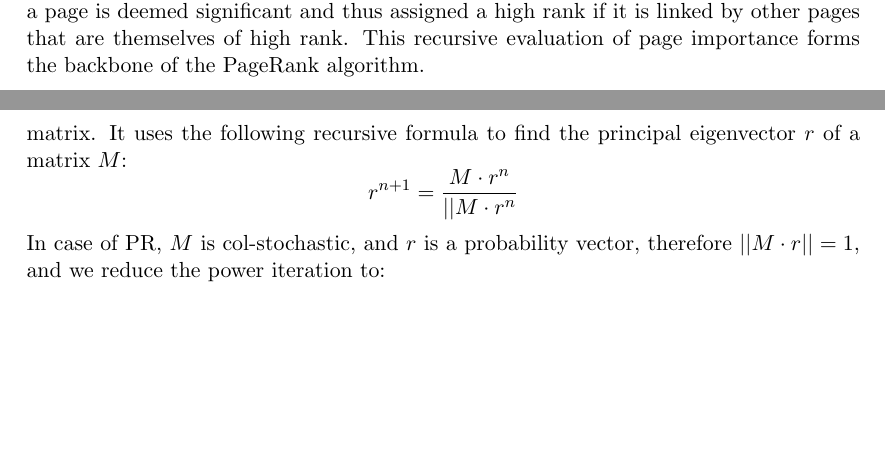
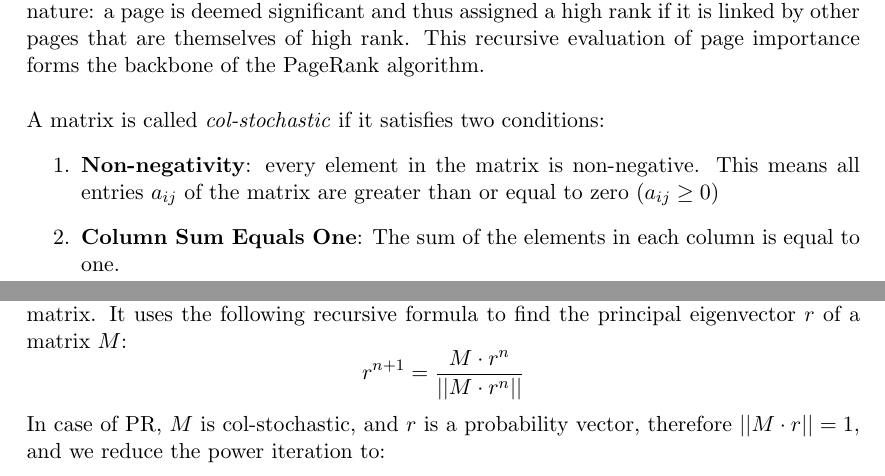
Before and after one commit to Hwid2121/Numerical_Computing_Content, a LaTeX document (tex/template.tex): two parts of pages 1 and 2 of 76 before the commit and two parts of pages 1 and 2 of 77 after it, joined at a grey line, cut so that both start at the same text, the shorter picture padded with empty space. Compiled offline with pdfLaTeX; a LaTeX package or settings file that is missing is left out.

Commit message:
updated chapter 1

```diff
--- a/tex/template.tex
+++ b/tex/template.tex
@@ -55,7 +55,12 @@ The PageRank algorithm, a seminal creation of Google's co-founders Larry Page an
 The core idea of PageRank can be visualized as a random surfer model. In this model, navigation across the web is simulated by randomly following outbound links from one web page to another. This process, however, encounters challenges such as dead ends (web pages lacking outbound links) and loops within tightly knit clusters of web pages. To mitigate these issues, PageRank introduces a randomization factor: at certain intervals, the surfer is directed to a randomly chosen web page, breaking free from loops and dead ends.
 \newline
 This model is mathematically conceptualized as a \textbf{Markov Chain} or \textbf{Markov Process}, where the probability of transitioning from one page to another is determined by the structure of the web's link network. The essence of PageRank lies in its recursive nature: a page is deemed significant and thus assigned a high rank if it is linked by other pages that are themselves of high rank. This recursive evaluation of page importance forms the backbone of the PageRank algorithm.
-
+\newline \newline
+A matrix is called \textit{col-stochastic} if it satisfies two conditions:
+\begin{enumerate}
+ \item {\textbf{Non-negativity}: every element in the matrix is non-negative. This means all entries $a_{ij}$ of the matrix are greater than or equal to zero ($a_{ij} \geq 0)$}
+ \item{\textbf{Column Sum Equals One}: The sum of the elements in each column is equal to one.}
+\end{enumerate}
 
 \subsection{Numerical Methods for Eigenvalue Problems}
 
@@ -65,12 +70,13 @@ The Power Method is an iterative algorithm used to compute the dominant eigenval
 \newline
 \textbf{The Power Iteration}: An approximation method for computing the eigenvectors of a matrix. It uses the following recursive formula to find the principal eigenvector $r$ of a matrix $M$:
 \[
- r^{n+1}=\frac{M\cdot r^n}{||M\cdot r^n}
+ r^{n+1}=\frac{M\cdot r^n}{||M\cdot r^n||}
 \]
 In case of PR, $M$ is col-stochastic, and $r$ is a probability vector, therefore $||M \cdot r||=1$, and we reduce the power iteration to:
 \[
  r^{n+1} = M \cdot r^n
 \]
+
 
 
 \textbf{Power Iteration method:}
```
Also changed, not shown: tex/template.pdf, 4 other files.
